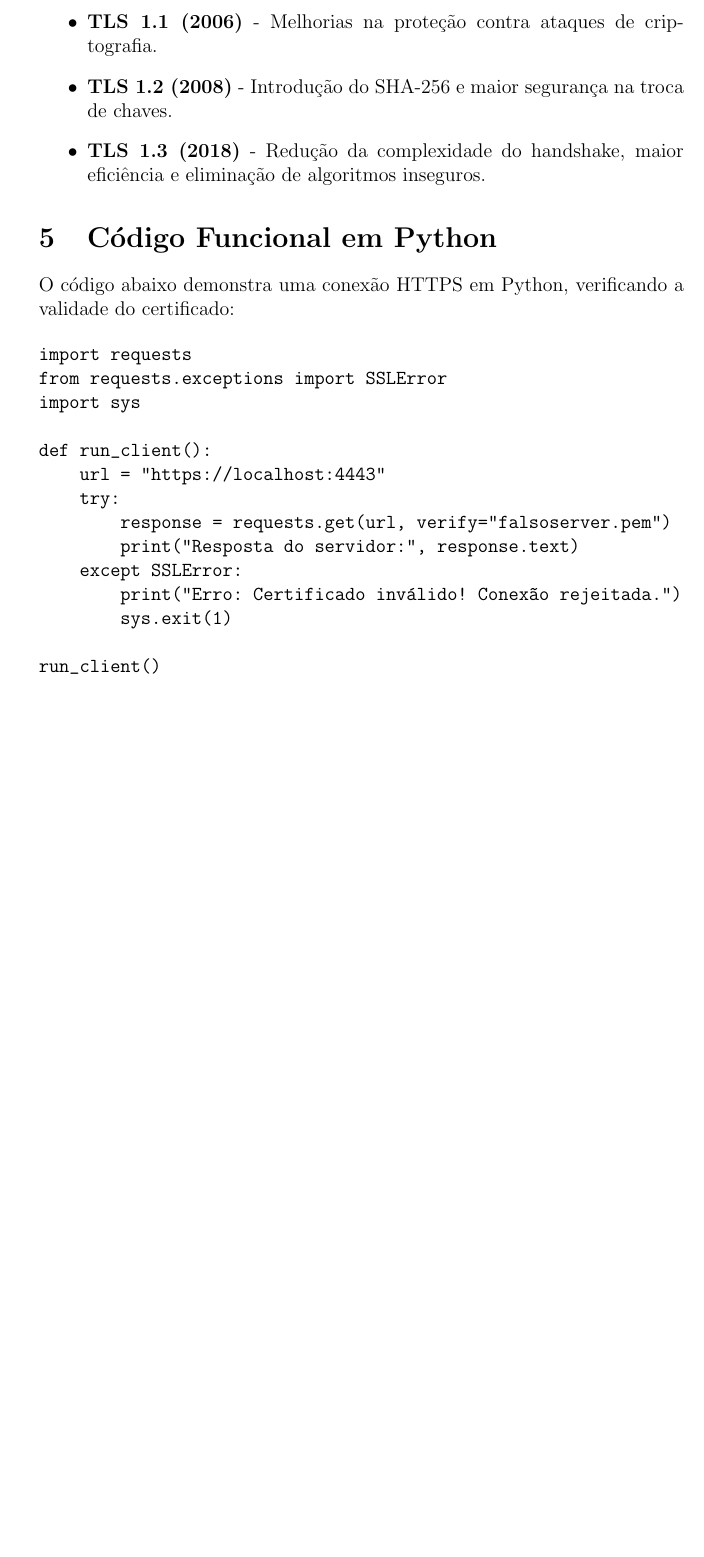
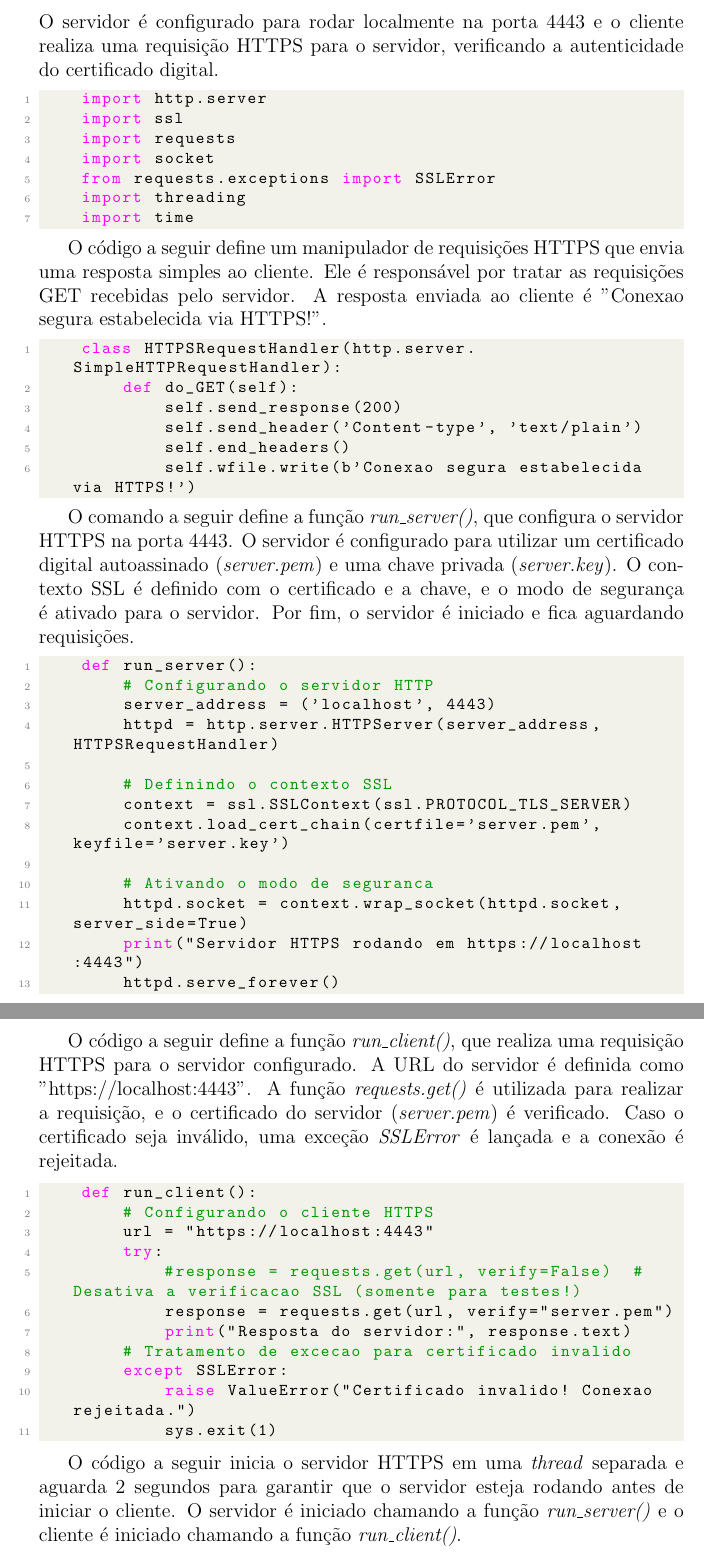
Before and after one commit to HomiRuim/HTTPS-TLS-T-D-Test-and-Development-, a LaTeX document (main.tex): part of page 3 of 3 before the commit and two parts of pages 4 and 5 of 5 after it, the two joined at a grey line, cut at the place of the change, the shorter picture padded with empty space. Compiled offline with pdfLaTeX.

Commit message:
arquivo pdf editado, falta legendas e melhor reorganização

```diff
--- a/main.tex
+++ b/main.tex
@@ -55 +122,11 @@ O processo de estabelecimento de uma conexão segura segue as seguintes etapas:
 
+O código a seguir demonstra a implementação de um servidor HTTPS e um cliente HTTPS em Python, utilizando a biblioteca \textit{http.server} e \textit{requests}. O servidor é configurado para rodar localmente na porta 4443 e o cliente realiza uma requisição HTTPS para o servidor, verificando a autenticidade do certificado digital.
+\begin{lstlisting}[language=Python]
+    import http.server
+    import ssl
+    import requests
+    import socket
+    from requests.exceptions import SSLError
+    import threading
+    import time
+\end{lstlisting}
@@ -57,25 +133,46 @@ O SSL teve três versões principais (SSL 1.0, 2.0 e 3.0), mas todas foram desco
 
-\begin{itemize}
-    \item \textbf{TLS 1.0 (1999)} - Primeira versão substituindo o SSL 3.0.
-    \item \textbf{TLS 1.1 (2006)} - Melhorias na proteção contra ataques de criptografia.
-    \item \textbf{TLS 1.2 (2008)} - Introdução do SHA-256 e maior segurança na troca de chaves.
-    \item \textbf{TLS 1.3 (2018)} - Redução da complexidade do handshake, maior eficiência e eliminação de algoritmos inseguros.
-\end{itemize}
+O código a seguir define um manipulador de requisições HTTPS que envia uma resposta simples ao cliente. Ele é responsável por tratar as requisições GET recebidas pelo servidor. A resposta enviada ao cliente é "Conexao segura estabelecida via HTTPS!".
+\begin{lstlisting}[language=Python]
+    class HTTPSRequestHandler(http.server.SimpleHTTPRequestHandler):
+        def do_GET(self):
+            self.send_response(200)
+            self.send_header('Content-type', 'text/plain')
+            self.end_headers()
+            self.wfile.write(b'Conexao segura estabelecida via HTTPS!')
+\end{lstlisting}
 
-\section{Código Funcional em Python}
-O código abaixo demonstra uma conexão HTTPS em Python, verificando a validade do certificado:
+O comando a seguir define a função \textit{run\_server()}, que configura o servidor HTTPS na porta 4443. O servidor é configurado para utilizar um certificado digital autoassinado (\textit{server.pem}) e uma chave privada (\textit{server.key}). O contexto SSL é definido com o certificado e a chave, e o modo de segurança é ativado para o servidor. Por fim, o servidor é iniciado e fica aguardando requisições.
+\begin{lstlisting}[language=Python]
+    def run_server():
+        # Configurando o servidor HTTP
+        server_address = ('localhost', 4443)
+        httpd = http.server.HTTPServer(server_address, HTTPSRequestHandler)
 
-\begin{verbatim}
-import requests
-from requests.exceptions import SSLError
-import sys
+        # Definindo o contexto SSL
+        context = ssl.SSLContext(ssl.PROTOCOL_TLS_SERVER)
+        context.load_cert_chain(certfile='server.pem', keyfile='server.key')
 
+        # Ativando o modo de seguranca
+        httpd.socket = context.wrap_socket(httpd.socket, server_side=True)
+        print("Servidor HTTPS rodando em https://localhost:4443")
+        httpd.serve_forever()
+\end{lstlisting}
+
+O código a seguir define a função \textit{run\_client()}, que realiza uma requisição HTTPS para o servidor configurado. A URL do servidor é definida como "https://localhost:4443". A função \textit{requests.get()} é utilizada para realizar a requisição, e o certificado do servidor (\textit{server.pem}) é verificado. Caso o certificado seja inválido, uma exceção \textit{SSLError} é lançada e a conexão é rejeitada.
+\begin{lstlisting}[language=Python]
     def run_client():
+        # Configurando o cliente HTTPS
         url = "https://localhost:4443"
         try:
-        response = requests.get(url, verify="falsoserver.pem")
+            #response = requests.get(url, verify=False)  # Desativa a verificacao SSL (somente para testes!)
+            response = requests.get(url, verify="server.pem")
             print("Resposta do servidor:", response.text)
+        # Tratamento de excecao para certificado invalido
         except SSLError:
-        print("Erro: Certificado inválido! Conexão rejeitada.")
+            raise ValueError("Certificado invalido! Conexao rejeitada.")
             sys.exit(1)
+\end{lstlisting}
 
+O código a seguir inicia o servidor HTTPS em uma \textit{thread} separada e aguarda 2 segundos para garantir que o servidor esteja rodando antes de iniciar o cliente. O servidor é iniciado chamando a função \textit{run\_server()} e o cliente é iniciado chamando a função \textit{run\_client()}.
+\begin{lstlisting}[language=Python]
+    # Criando um certificado autoassinado
@@ -82,2 +183 @@ def run_client():
     run_client()
-\end{verbatim}
```
Also changed, not shown: main.pdf, main.tex (95 more changed lines), 7 other files. Lines whose indentation alone changed are shown as unchanged.
